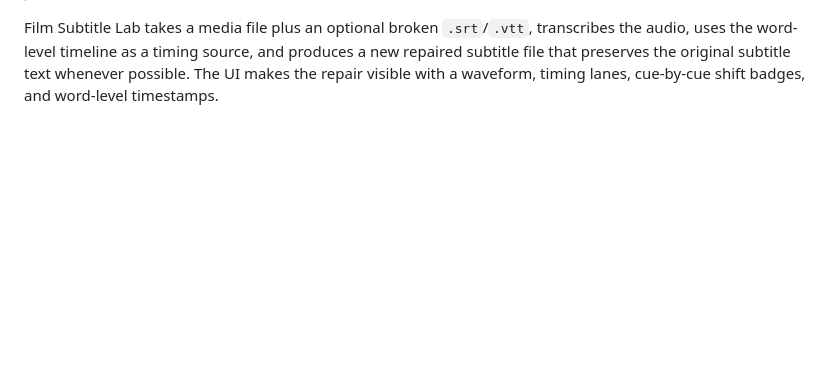
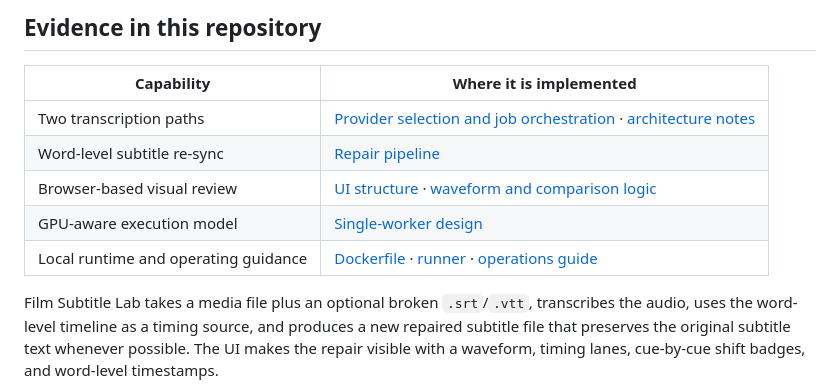
Before and after one commit to JotaTerrasa/film-subtitle-lab, a Markdown page: README.md, the part around one of its changes. Drawn GitHub-style; blank space fills up the shorter version.

Commit message:
docs: add architecture and implementation evidence

```diff
--- a/README.md
+++ b/README.md
@@ -18,3 +33,12 @@ GPU-accelerated web app for repairing broken subtitle timing with WhisperX or El
+## Evidence in this repository
+
+| Capability | Where it is implemented |
+| --- | --- |
+| Two transcription paths | [Provider selection and job orchestration](app/main.py) · [architecture notes](docs/ARCHITECTURE.md#provider-behavior) |
+| Word-level subtitle re-sync | [Repair pipeline](app/main.py#L576-L869) |
+| Browser-based visual review | [UI structure](app/static/index.html) · [waveform and comparison logic](app/static/app.js) |
+| GPU-aware execution model | [Single-worker design](docs/ARCHITECTURE.md#job-execution) |
+| Local runtime and operating guidance | [Dockerfile](Dockerfile) · [runner](run.ps1) · [operations guide](docs/OPERATIONS.md) |
 
 Film Subtitle Lab takes a media file plus an optional broken `.srt`/`.vtt`, transcribes the audio, uses the word-level timeline as a timing source, and produces a new repaired subtitle file that preserves the original subtitle text whenever possible. The UI makes the repair visible with a waveform, timing lanes, cue-by-cue shift badges, and word-level timestamps.
 
```
Also changed, not shown: other parts of README.md (+15 -0 lines).
